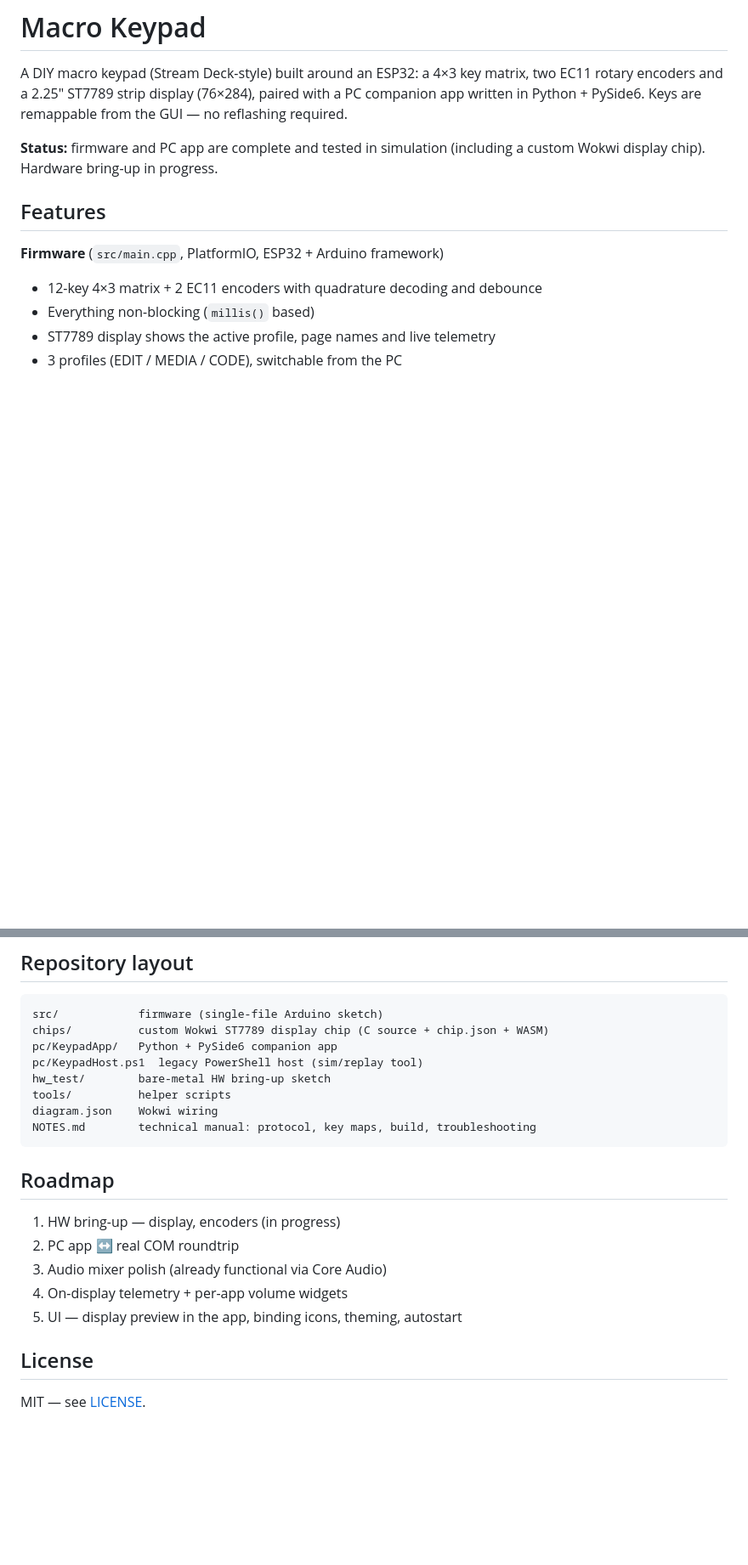
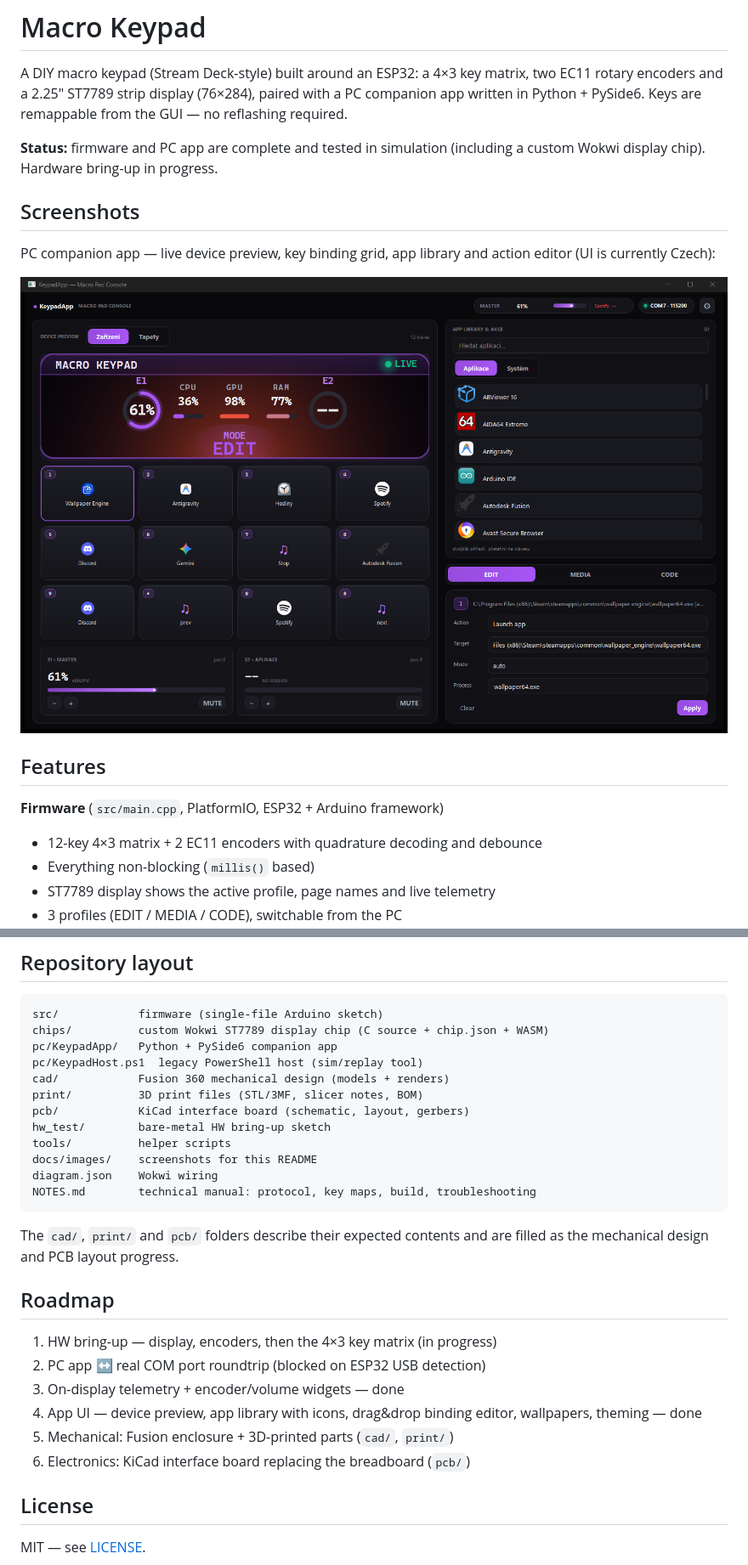
Before and after one commit to mariankopcil3-netizen/macro-keypad, a Markdown page: README.md, 2 parts joined by grey strips. Shown at 85% size. Rendered like a GitHub page; pictures changed too: docs/images/app-main.png (added); blank space fills up the shorter version.

Commit message:
Add app screenshot, cad/print/pcb project folders, refresh README roadmap

````diff
--- a/README.md
+++ b/README.md
@@ -6,6 +6,12 @@ Python + PySide6. Keys are remappable from the GUI — no reflashing required.
 
 **Status:** firmware and PC app are complete and tested in simulation (including a custom Wokwi
 display chip). Hardware bring-up in progress.
+
+## Screenshots
+
+PC companion app — live device preview, key binding grid, app library and action editor (UI is currently Czech):
+
+![Macro Keypad PC app](docs/images/app-main.png)
 
 ## Features
 
@@ -99,19 +105,28 @@ src/            firmware (single-file Arduino sketch)
 chips/          custom Wokwi ST7789 display chip (C source + chip.json + WASM)
 pc/KeypadApp/   Python + PySide6 companion app
 pc/KeypadHost.ps1  legacy PowerShell host (sim/replay tool)
+cad/            Fusion 360 mechanical design (models + renders)
+print/          3D print files (STL/3MF, slicer notes, BOM)
+pcb/            KiCad interface board (schematic, layout, gerbers)
 hw_test/        bare-metal HW bring-up sketch
 tools/          helper scripts
+docs/images/    screenshots for this README
 diagram.json    Wokwi wiring
 NOTES.md        technical manual: protocol, key maps, build, troubleshooting
 ```
 
+The `cad/`, `print/` and `pcb/` folders describe their expected contents and are
+filled as the mechanical design and PCB layout progress.
+
 ## Roadmap
 
-1. HW bring-up — display, encoders (in progress)
-2. PC app ↔ real COM roundtrip
-3. Audio mixer polish (already functional via Core Audio)
-4. On-display telemetry + per-app volume widgets
-5. UI — display preview in the app, binding icons, theming, autostart
+1. HW bring-up — display, encoders, then the 4×3 key matrix (in progress)
+2. PC app ↔ real COM port roundtrip (blocked on ESP32 USB detection)
+3. On-display telemetry + encoder/volume widgets — done
+4. App UI — device preview, app library with icons, drag&drop binding editor,
+   wallpapers, theming — done
+5. Mechanical: Fusion enclosure + 3D-printed parts (`cad/`, `print/`)
+6. Electronics: KiCad interface board replacing the breadboard (`pcb/`)
 
 ## License
 
````
Also changed, not shown: cad/README.md (added, +9 -0 lines), pcb/README.md (added, +11 -0 lines), print/README.md (added, +11 -0 lines).
